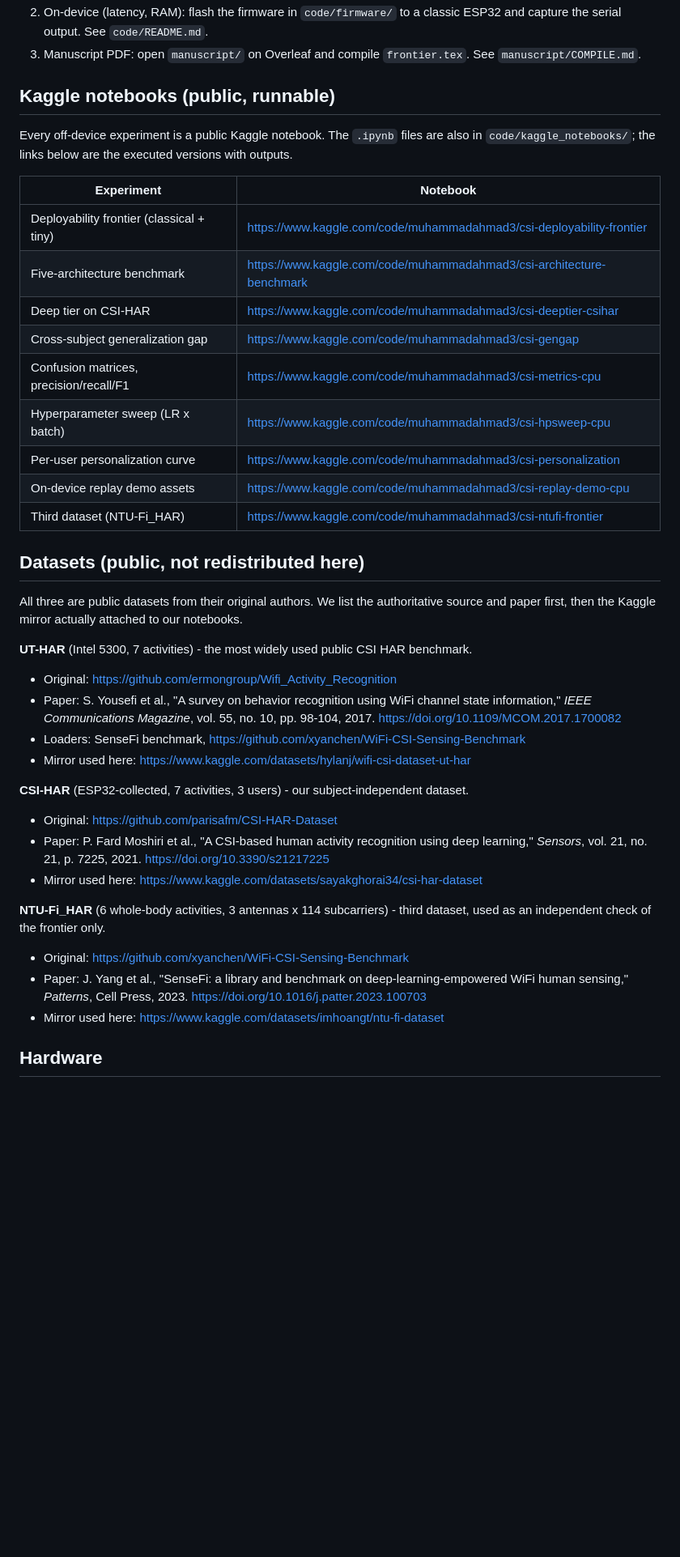
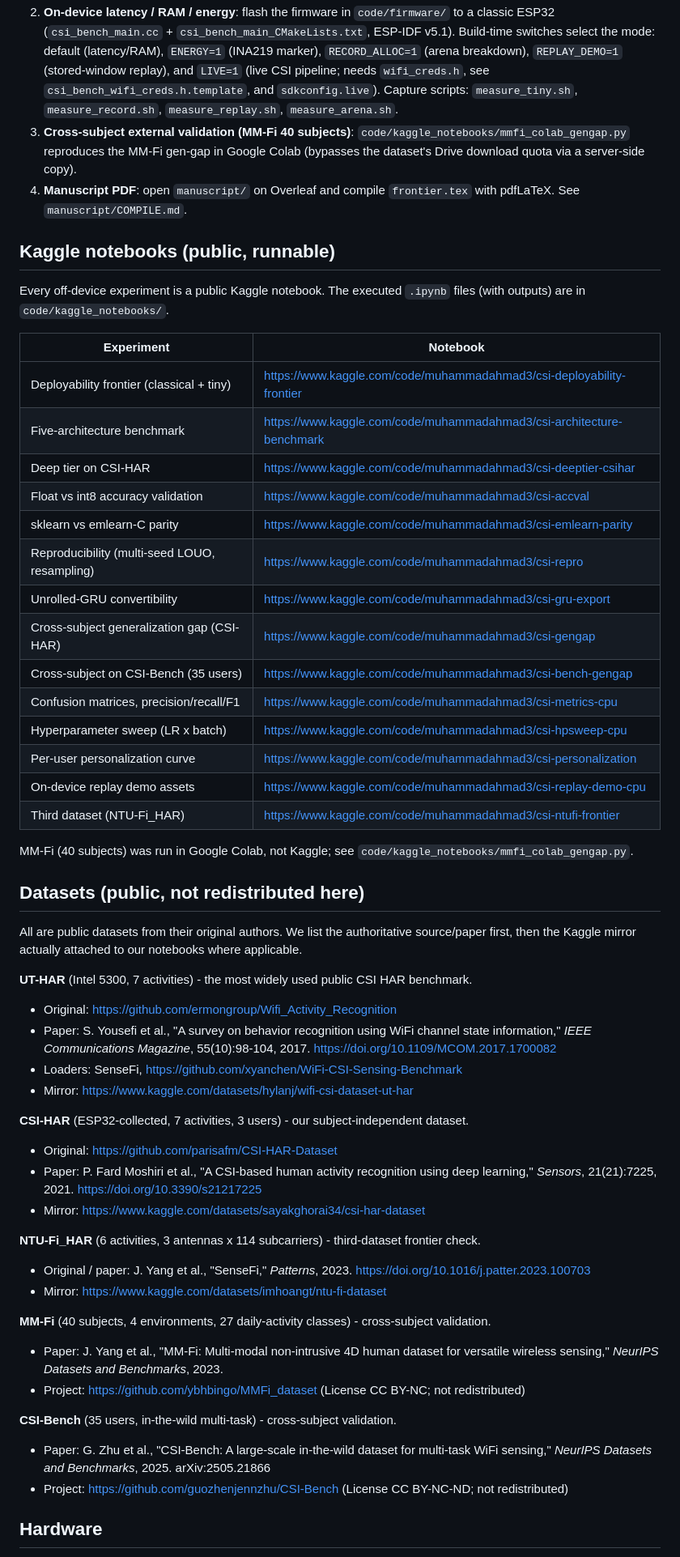
Before and after one commit to ahmadshahbazzz/esp32-csi-har-frontier, a Markdown page: README.md, the part around one of its changes. Shown at 81% size. Rendered like a GitHub page; blank space fills up the shorter version.

```diff
--- a/README.md
+++ b/README.md
@@ -58,51 +75,71 @@ submission/
    Internet on. Outputs match `results/`. See `code/README.md`.
-2. On-device (latency, RAM): flash the firmware in `code/firmware/` to a classic ESP32 and
-   capture the serial output. See `code/README.md`.
-3. Manuscript PDF: open `manuscript/` on Overleaf and compile `frontier.tex`. See
-   `manuscript/COMPILE.md`.
+2. **On-device latency / RAM / energy**: flash the firmware in `code/firmware/` to a classic
+   ESP32 (`csi_bench_main.cc` + `csi_bench_main_CMakeLists.txt`, ESP-IDF v5.1). Build-time
+   switches select the mode: default (latency/RAM), `ENERGY=1` (INA219 marker), `RECORD_ALLOC=1`
+   (arena breakdown), `REPLAY_DEMO=1` (stored-window replay), and `LIVE=1` (live CSI pipeline;
+   needs `wifi_creds.h`, see `csi_bench_wifi_creds.h.template`, and `sdkconfig.live`). Capture
+   scripts: `measure_tiny.sh`, `measure_record.sh`, `measure_replay.sh`, `measure_arena.sh`.
+3. **Cross-subject external validation (MM-Fi 40 subjects)**: `code/kaggle_notebooks/mmfi_colab_gengap.py`
+   reproduces the MM-Fi gen-gap in Google Colab (bypasses the dataset's Drive download quota
+   via a server-side copy).
+4. **Manuscript PDF**: open `manuscript/` on Overleaf and compile `frontier.tex` with
+   pdfLaTeX. See `manuscript/COMPILE.md`.
 
 ## Kaggle notebooks (public, runnable)
-Every off-device experiment is a public Kaggle notebook. The `.ipynb` files are also in
-`code/kaggle_notebooks/`; the links below are the executed versions with outputs.
+Every off-device experiment is a public Kaggle notebook. The executed `.ipynb` files (with
+outputs) are in `code/kaggle_notebooks/`.
 
 | Experiment | Notebook |
 |---|---|
 | Deployability frontier (classical + tiny) | https://www.kaggle.com/code/muhammadahmad3/csi-deployability-frontier |
 | Five-architecture benchmark | https://www.kaggle.com/code/muhammadahmad3/csi-architecture-benchmark |
 | Deep tier on CSI-HAR | https://www.kaggle.com/code/muhammadahmad3/csi-deeptier-csihar |
-| Cross-subject generalization gap | https://www.kaggle.com/code/muhammadahmad3/csi-gengap |
+| Float vs int8 accuracy validation | https://www.kaggle.com/code/muhammadahmad3/csi-accval |
+| sklearn vs emlearn-C parity | https://www.kaggle.com/code/muhammadahmad3/csi-emlearn-parity |
+| Reproducibility (multi-seed LOUO, resampling) | https://www.kaggle.com/code/muhammadahmad3/csi-repro |
+| Unrolled-GRU convertibility | https://www.kaggle.com/code/muhammadahmad3/csi-gru-export |
+| Cross-subject generalization gap (CSI-HAR) | https://www.kaggle.com/code/muhammadahmad3/csi-gengap |
+| Cross-subject on CSI-Bench (35 users) | https://www.kaggle.com/code/muhammadahmad3/csi-bench-gengap |
 | Confusion matrices, precision/recall/F1 | https://www.kaggle.com/code/muhammadahmad3/csi-metrics-cpu |
 | Hyperparameter sweep (LR x batch) | https://www.kaggle.com/code/muhammadahmad3/csi-hpsweep-cpu |
 | Per-user personalization curve | https://www.kaggle.com/code/muhammadahmad3/csi-personalization |
 | On-device replay demo assets | https://www.kaggle.com/code/muhammadahmad3/csi-replay-demo-cpu |
 | Third dataset (NTU-Fi_HAR) | https://www.kaggle.com/code/muhammadahmad3/csi-ntufi-frontier |
 
+MM-Fi (40 subjects) was run in Google Colab, not Kaggle; see `code/kaggle_notebooks/mmfi_colab_gengap.py`.
+
 ## Datasets (public, not redistributed here)
-All three are public datasets from their original authors. We list the authoritative
-source and paper first, then the Kaggle mirror actually attached to our notebooks.
+All are public datasets from their original authors. We list the authoritative source/paper
+first, then the Kaggle mirror actually attached to our notebooks where applicable.
 
 **UT-HAR** (Intel 5300, 7 activities) - the most widely used public CSI HAR benchmark.
 - Original: https://github.com/ermongroup/Wifi_Activity_Recognition
 - Paper: S. Yousefi et al., "A survey on behavior recognition using WiFi channel state
-  information," *IEEE Communications Magazine*, vol. 55, no. 10, pp. 98-104, 2017.
+  information," *IEEE Communications Magazine*, 55(10):98-104, 2017.
   https://doi.org/10.1109/MCOM.2017.1700082
-- Loaders: SenseFi benchmark, https://github.com/xyanchen/WiFi-CSI-Sensing-Benchmark
-- Mirror used here: https://www.kaggle.com/datasets/hylanj/wifi-csi-dataset-ut-har
+- Loaders: SenseFi, https://github.com/xyanchen/WiFi-CSI-Sensing-Benchmark
+- Mirror: https://www.kaggle.com/datasets/hylanj/wifi-csi-dataset-ut-har
 
 **CSI-HAR** (ESP32-collected, 7 activities, 3 users) - our subject-independent dataset.
 - Original: https://github.com/parisafm/CSI-HAR-Dataset
 - Paper: P. Fard Moshiri et al., "A CSI-based human activity recognition using deep
-  learning," *Sensors*, vol. 21, no. 21, p. 7225, 2021.
-  https://doi.org/10.3390/s21217225
-- Mirror used here: https://www.kaggle.com/datasets/sayakghorai34/csi-har-dataset
+  learning," *Sensors*, 21(21):7225, 2021. https://doi.org/10.3390/s21217225
+- Mirror: https://www.kaggle.com/datasets/sayakghorai34/csi-har-dataset
 
-**NTU-Fi_HAR** (6 whole-body activities, 3 antennas x 114 subcarriers) - third dataset,
-used as an independent check of the frontier only.
-- Original: https://github.com/xyanchen/WiFi-CSI-Sensing-Benchmark
-- Paper: J. Yang et al., "SenseFi: a library and benchmark on deep-learning-empowered
-  WiFi human sensing," *Patterns*, Cell Press, 2023.
+**NTU-Fi_HAR** (6 activities, 3 antennas x 114 subcarriers) - third-dataset frontier check.
+- Original / paper: J. Yang et al., "SenseFi," *Patterns*, 2023.
   https://doi.org/10.1016/j.patter.2023.100703
-- Mirror used here: https://www.kaggle.com/datasets/imhoangt/ntu-fi-dataset
+- Mirror: https://www.kaggle.com/datasets/imhoangt/ntu-fi-dataset
+
+**MM-Fi** (40 subjects, 4 environments, 27 daily-activity classes) - cross-subject validation.
+- Paper: J. Yang et al., "MM-Fi: Multi-modal non-intrusive 4D human dataset for versatile
+  wireless sensing," *NeurIPS Datasets and Benchmarks*, 2023.
+- Project: https://github.com/ybhbingo/MMFi_dataset  (License CC BY-NC; not redistributed)
+
+**CSI-Bench** (35 users, in-the-wild multi-task) - cross-subject validation.
+- Paper: G. Zhu et al., "CSI-Bench: A large-scale in-the-wild dataset for multi-task WiFi
+  sensing," *NeurIPS Datasets and Benchmarks*, 2025. arXiv:2505.21866
+- Project: https://github.com/guozhenjennzhu/CSI-Bench  (License CC BY-NC-ND; not redistributed)
 
 ## Hardware
 Classic ESP32-D0WD-V3 (dual-core Xtensa LX6 at 240 MHz, 520 kB internal SRAM, no PSRAM,
```
Also changed, not shown: other parts of README.md (+59 -46 lines).
